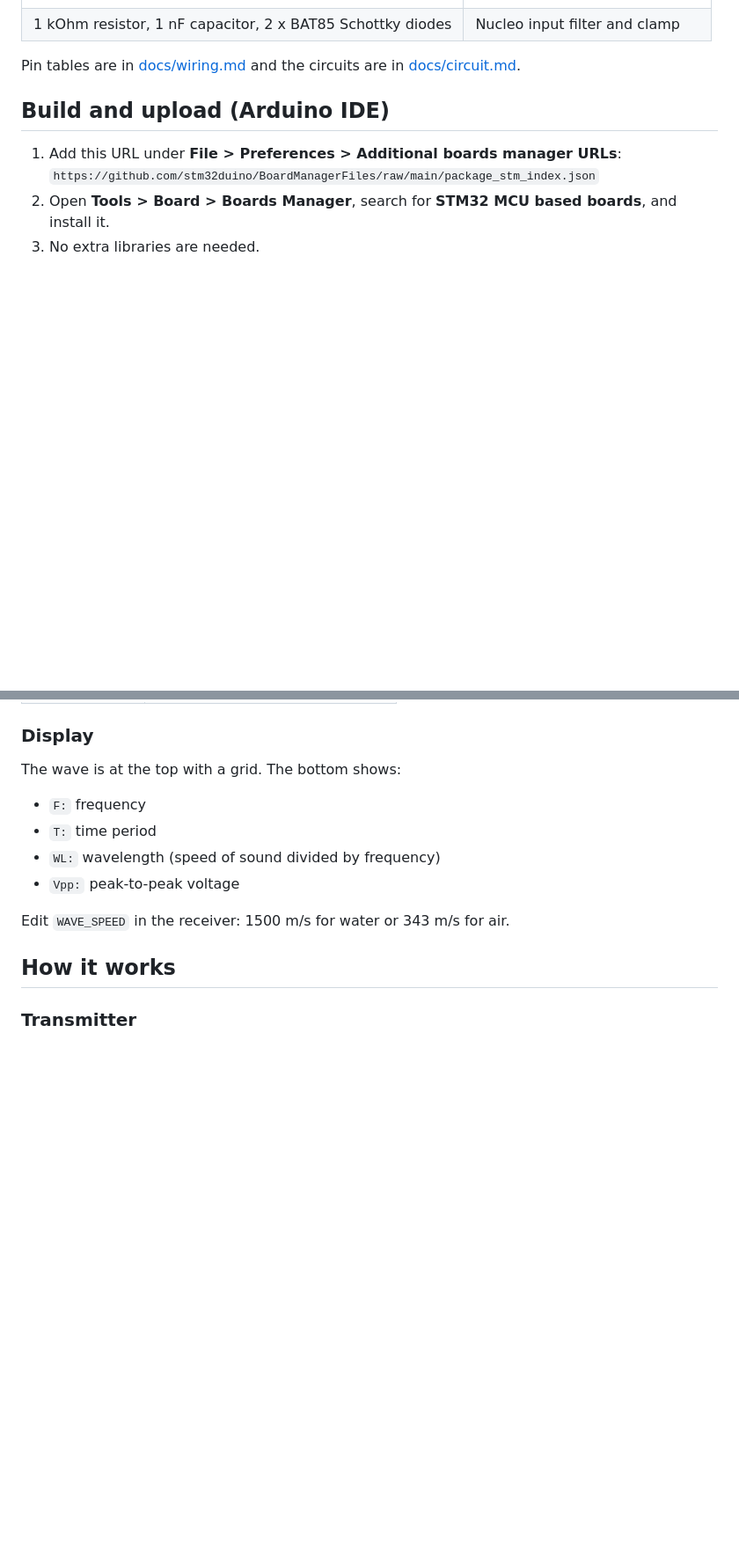
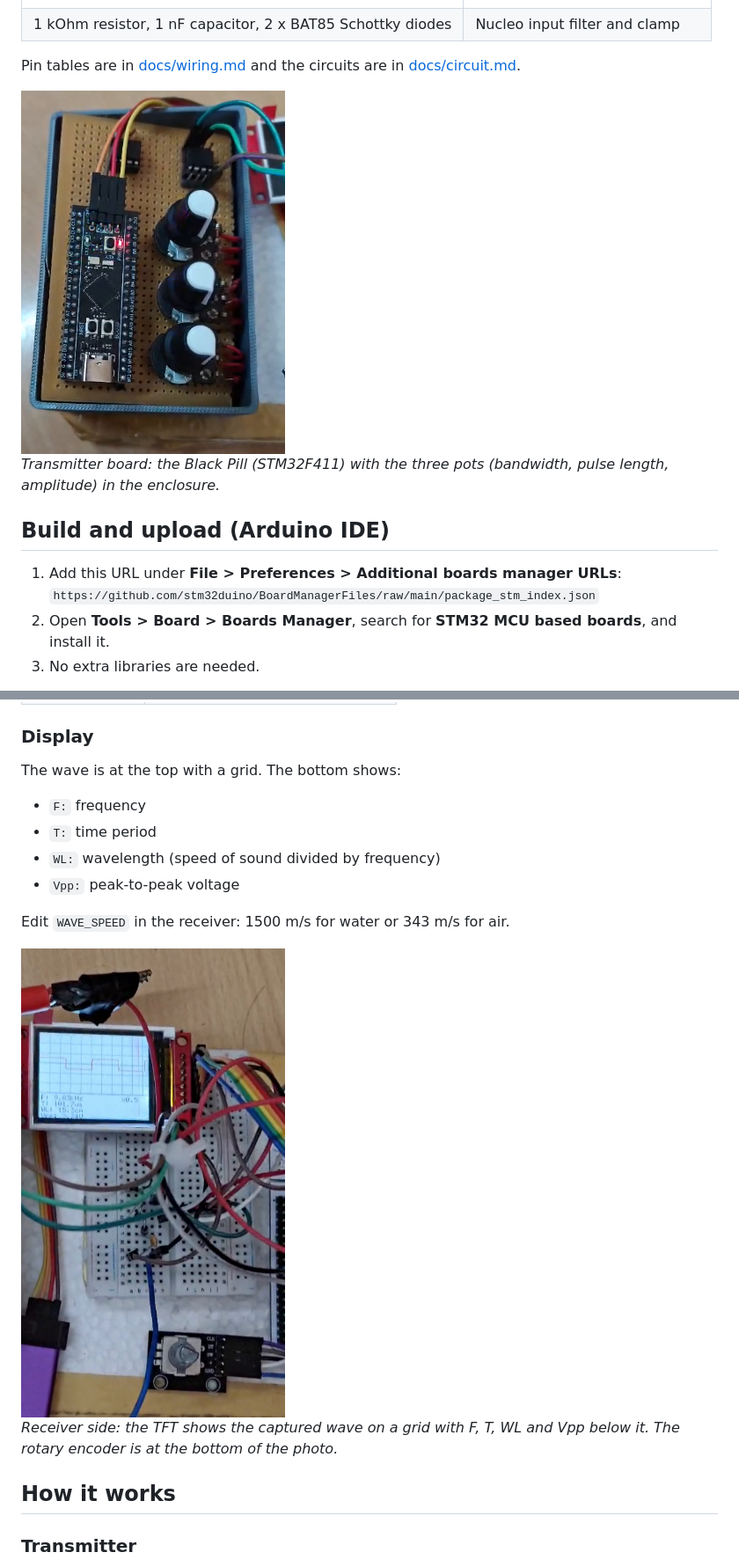
Before and after one commit to Purujith-Kadekar/sonar-scope, a Markdown page: README.md, 2 parts joined by grey strips. Shown at 88% size. GitHub-like rendering; pictures changed too: docs/media/nucleo_setup.png (added), docs/media/transmitter_board.png (added); blank space fills up the shorter version.

```diff
--- a/README.md
+++ b/README.md
@@ -40,6 +44,10 @@ docs/
 | 1 kOhm resistor, 1 nF capacitor, 2 x BAT85 Schottky diodes | Nucleo input filter and clamp |
 
 Pin tables are in [docs/wiring.md](docs/wiring.md) and the circuits are in [docs/circuit.md](docs/circuit.md).
+
+<img src="docs/media/transmitter_board.png" alt="Black Pill transmitter board with three potentiometers in an enclosure" width="300">
+
+*Transmitter board: the Black Pill (STM32F411) with the three pots (bandwidth, pulse length, amplitude) in the enclosure.*
 
 ## Build and upload (Arduino IDE)
 
@@ -95,6 +103,10 @@ The wave is at the top with a grid. The bottom shows:
 
 Edit `WAVE_SPEED` in the receiver: 1500 m/s for water or 343 m/s for air.
 
+<img src="docs/media/nucleo_setup.png" alt="Nucleo scope display on a breadboard with the rotary encoder" width="300">
+
+*Receiver side: the TFT shows the captured wave on a grid with F, T, WL and Vpp below it. The rotary encoder is at the bottom of the photo.*
+
 ## How it works
 
 ### Transmitter
```
Also changed, not shown: other parts of README.md (+9 -5 lines), docs/media/full_setup_annotated.png (added).
